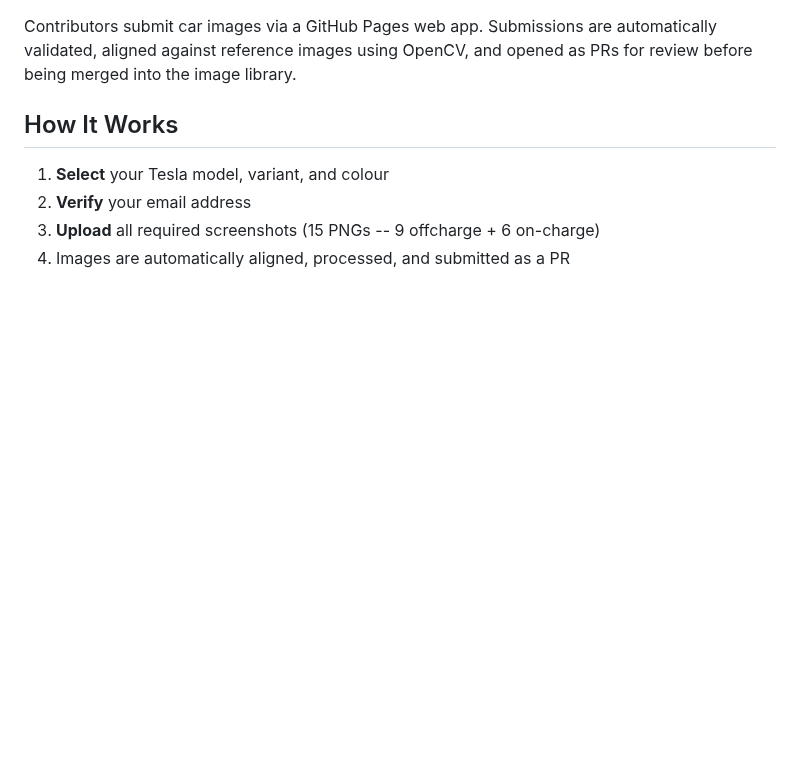
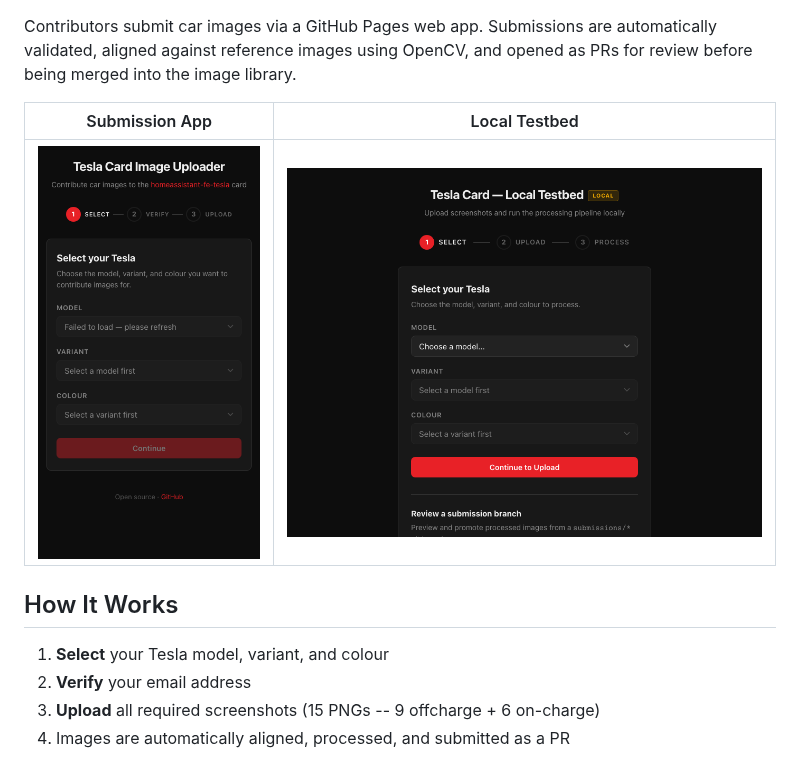
Before and after one commit to ds2000/homeassistant-fe-tesla-image-uploader, a Markdown page: README.md, the part around one of its changes. Drawn GitHub-style; pictures changed too: docs/assets/testbed-screenshot.png (added), docs/assets/uploader-screenshot.png (added); blank space fills up the shorter version.

Commit message:
docs: add app screenshots to README, move buy-me-a-coffee up
Add submission app and local testbed screenshots. Link buy-me-a-coffee
badge near the top of the README for visibility.

Co-Authored-By: Claude Opus 4.6 <noreply@anthropic.com>

```diff
--- a/README.md
+++ b/README.md
@@ -5,4 +7,8 @@ Community image contribution pipeline for the [homeassistant-fe-tesla](https://g
 Contributors submit car images via a GitHub Pages web app. Submissions are automatically validated, aligned against reference images using OpenCV, and opened as PRs for review before being merged into the image library.
+
+| Submission App | Local Testbed |
+|---------------|--------------|
+| ![Uploader](docs/assets/uploader-screenshot.png) | ![Testbed](docs/assets/testbed-screenshot.png) |
 
 ## How It Works
 
```
Also changed, not shown: other parts of README.md (+2 -0 lines).
